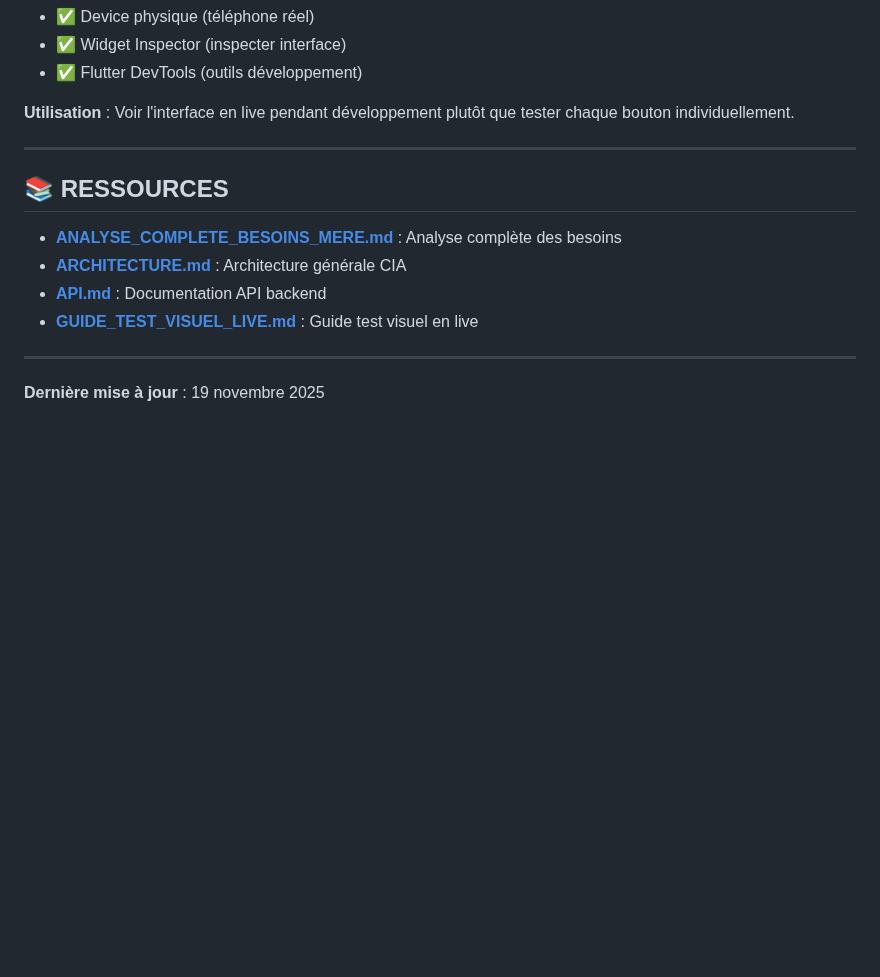
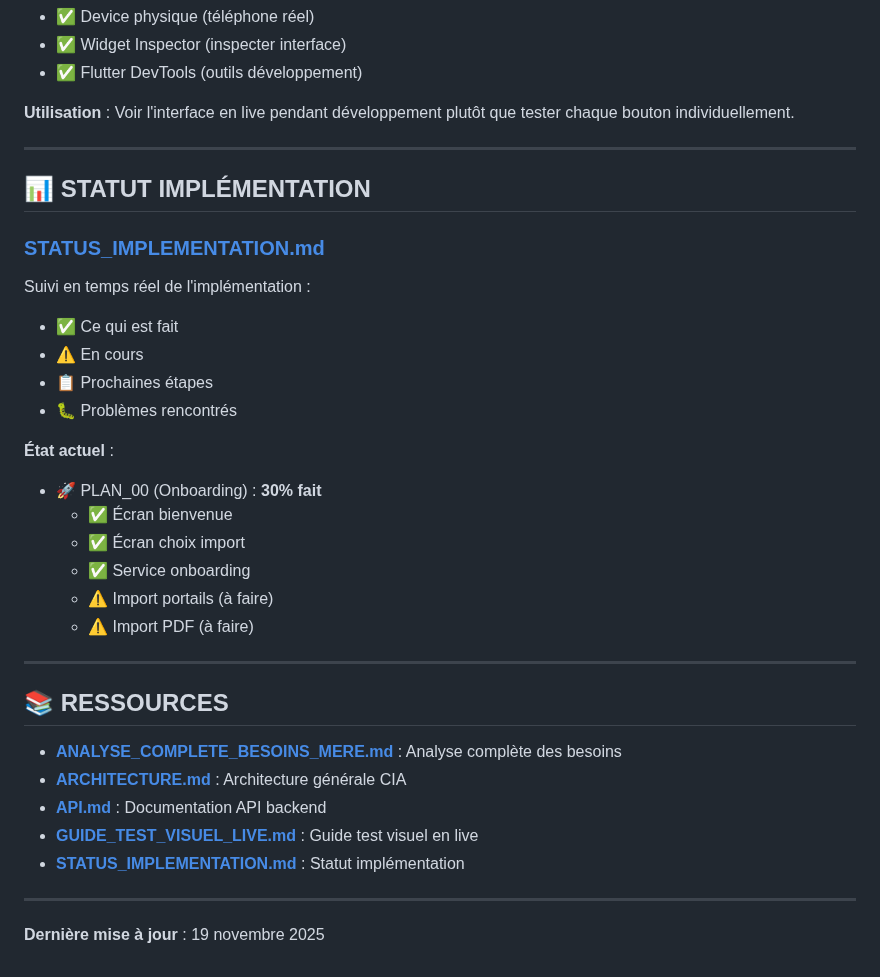
Before and after one commit to arkalia-luna-system/arkalia-cia, a Markdown page: docs/plans/README.md, the part around the change. Rendered like a GitHub page; blank space fills up the shorter version.

Commit message:
Mise à jour README plans avec statut implémentation

```diff
--- a/docs/plans/README.md
+++ b/docs/plans/README.md
@@ -106,12 +106,33 @@ Guide complet pour tester l'app avec visualisation interface en temps réel :
 
 ---
 
+## 📊 **STATUT IMPLÉMENTATION**
+
+### **[STATUS_IMPLEMENTATION.md](./STATUS_IMPLEMENTATION.md)**
+
+Suivi en temps réel de l'implémentation :
+- ✅ Ce qui est fait
+- ⚠️ En cours
+- 📋 Prochaines étapes
+- 🐛 Problèmes rencontrés
+
+**État actuel** :
+- 🚀 PLAN_00 (Onboarding) : **30% fait**
+  - ✅ Écran bienvenue
+  - ✅ Écran choix import
+  - ✅ Service onboarding
+  - ⚠️ Import portails (à faire)
+  - ⚠️ Import PDF (à faire)
+
+---
+
 ## 📚 **RESSOURCES**
 
 - **[ANALYSE_COMPLETE_BESOINS_MERE.md](../ANALYSE_COMPLETE_BESOINS_MERE.md)** : Analyse complète des besoins
 - **[ARCHITECTURE.md](../ARCHITECTURE.md)** : Architecture générale CIA
 - **[API.md](../API.md)** : Documentation API backend
 - **[GUIDE_TEST_VISUEL_LIVE.md](./GUIDE_TEST_VISUEL_LIVE.md)** : Guide test visuel en live
+- **[STATUS_IMPLEMENTATION.md](./STATUS_IMPLEMENTATION.md)** : Statut implémentation
 
 ---
 
```
